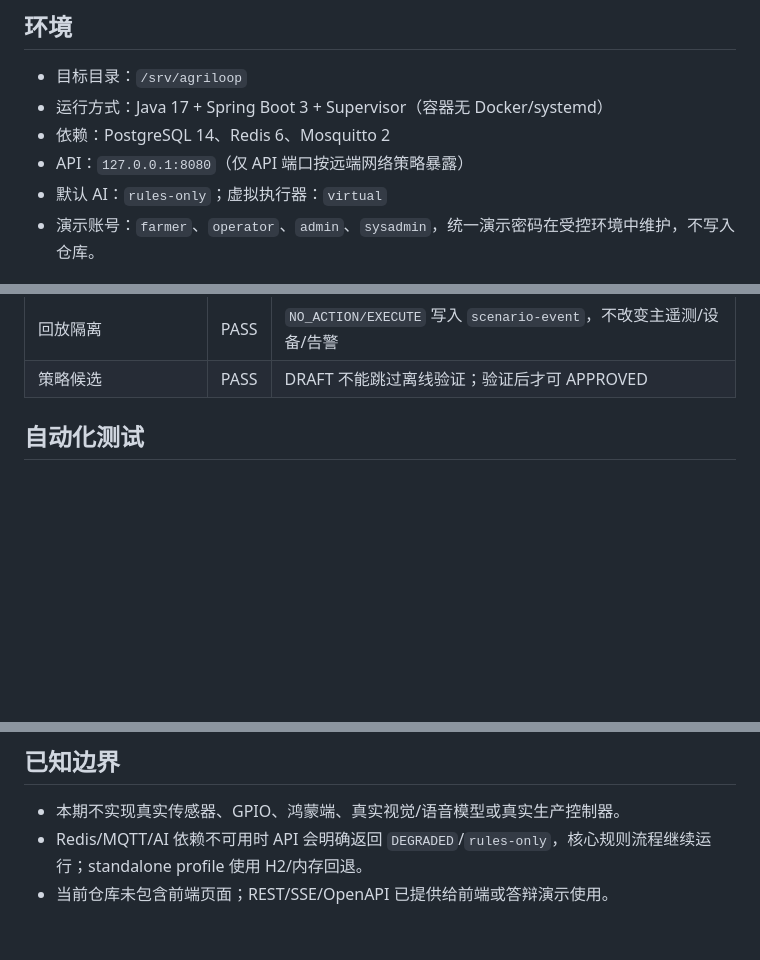
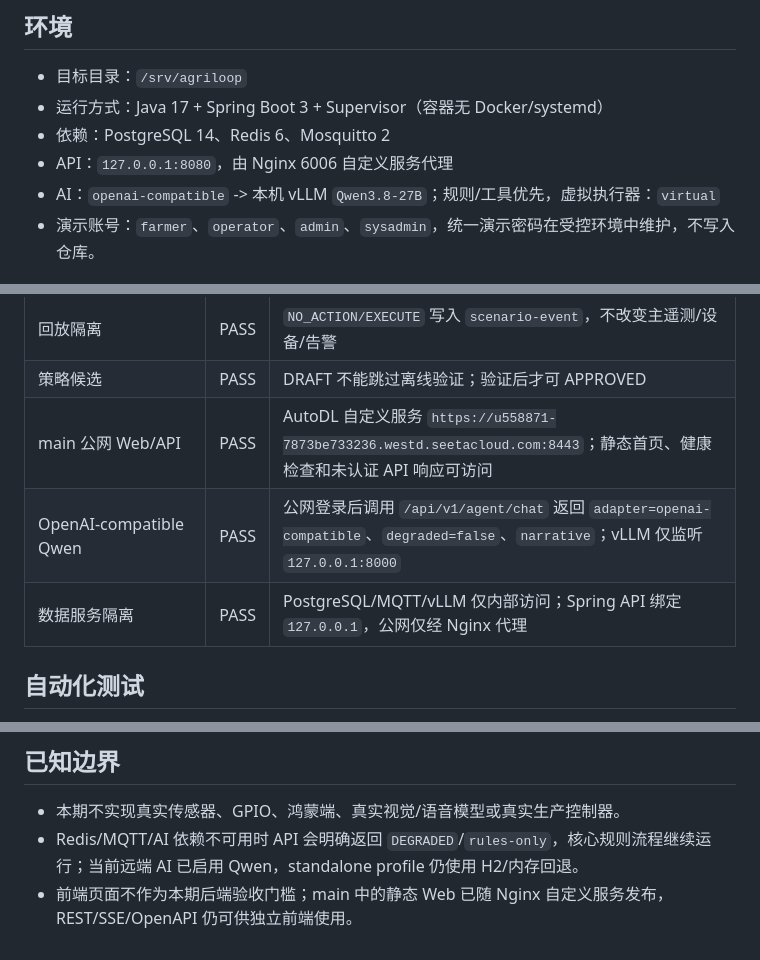
Before and after one commit to FlowerNeverFade/smart-agriculture, a Markdown page: docs/acceptance/REMOTE_ACCEPTANCE.md, 3 parts joined by grey strips. GitHub-like rendering; blank space fills up the shorter version.

```diff
--- a/docs/acceptance/REMOTE_ACCEPTANCE.md
+++ b/docs/acceptance/REMOTE_ACCEPTANCE.md
@@ -7,8 +7,8 @@
 - 目标目录：`/srv/agriloop`
 - 运行方式：Java 17 + Spring Boot 3 + Supervisor（容器无 Docker/systemd）
 - 依赖：PostgreSQL 14、Redis 6、Mosquitto 2
-- API：`127.0.0.1:8080`（仅 API 端口按远端网络策略暴露）
-- 默认 AI：`rules-only`；虚拟执行器：`virtual`
+- API：`127.0.0.1:8080`，由 Nginx 6006 自定义服务代理
+- AI：`openai-compatible` -> 本机 vLLM `Qwen3.8-27B`；规则/工具优先，虚拟执行器：`virtual`
 - 演示账号：`farmer`、`operator`、`admin`、`sysadmin`，统一演示密码在受控环境中维护，不写入仓库。
 
 ## 已复现证据
@@ -35,6 +35,9 @@
 | SSE | PASS | 首帧 `event:connected` 可读 |
 | 回放隔离 | PASS | `NO_ACTION/EXECUTE` 写入 `scenario-event`，不改变主遥测/设备/告警 |
 | 策略候选 | PASS | DRAFT 不能跳过离线验证；验证后才可 APPROVED |
+| main 公网 Web/API | PASS | AutoDL 自定义服务 `https://u558871-7873be733236.westd.seetacloud.com:8443`；静态首页、健康检查和未认证 API 响应可访问 |
+| OpenAI-compatible Qwen | PASS | 公网登录后调用 `/api/v1/agent/chat` 返回 `adapter=openai-compatible`、`degraded=false`、`narrative`；vLLM 仅监听 `127.0.0.1:8000` |
+| 数据服务隔离 | PASS | PostgreSQL/MQTT/vLLM 仅内部访问；Spring API 绑定 `127.0.0.1`，公网仅经 Nginx 代理 |
 
 ## 自动化测试
 
@@ -52,5 +55,5 @@ BUILD SUCCESSFUL
 ## 已知边界
 
 - 本期不实现真实传感器、GPIO、鸿蒙端、真实视觉/语音模型或真实生产控制器。
-- Redis/MQTT/AI 依赖不可用时 API 会明确返回 `DEGRADED`/`rules-only`，核心规则流程继续运行；standalone profile 使用 H2/内存回退。
-- 当前仓库未包含前端页面；REST/SSE/OpenAPI 已提供给前端或答辩演示使用。
+- Redis/MQTT/AI 依赖不可用时 API 会明确返回 `DEGRADED`/`rules-only`，核心规则流程继续运行；当前远端 AI 已启用 Qwen，standalone profile 仍使用 H2/内存回退。
+- 前端页面不作为本期后端验收门槛；main 中的静态 Web 已随 Nginx 自定义服务发布，REST/SSE/OpenAPI 仍可供独立前端使用。
```
Also changed, not shown: other parts of docs/acceptance/REMOTE_ACCEPTANCE.md (+1 -1 lines), PROJECT_STATUS.md (+10 -1 lines), TASKS.md (+2 -1 lines).
